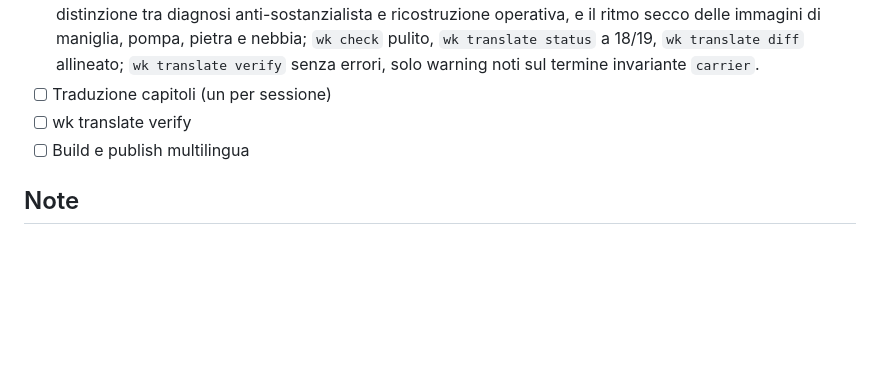
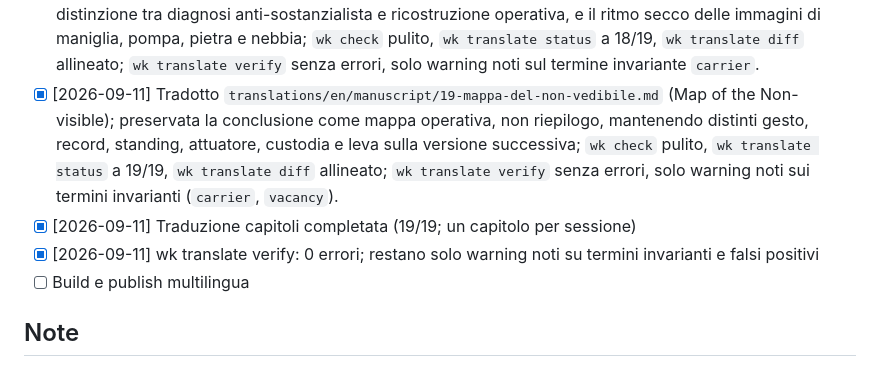
Before and after one commit to josephusm/the-authorized-corridor, a Markdown page: doc/plan.md, the part around the change. GitHub-like rendering; blank space fills up the shorter version.

Commit message:
translate: complete English manuscript

```diff
--- a/doc/plan.md
+++ b/doc/plan.md
@@ -134,8 +134,9 @@
 - [x] [2026-09-05] Tradotto `translations/en/manuscript/16-knight-capital.md` (Knight Capital); mantenuti distinti deployment incompleto, codice zombie, segnali senza foro e velocità distruttiva del circuito, senza ridurre il caso a una favola contro l’automazione; preservati foro/forum, leva/leverage, freno/brake e il museo come accountability retrospettiva; `wk check` pulito, `wk translate status` a 16/19, `wk translate diff` allineato; `wk translate verify` senza errori, solo warning noti sui termini invarianti e falsi positivi (`verifica` dentro `verification`)
 - [x] [2026-09-07] Tradotto `translations/en/manuscript/17-hormuz-e-il-banco-rinnovi.md` (Hormuz and the Renewal Desk); mantenuti insieme chokepoint materiale e regime amministrativo della validità, senza appiattire la metafora; preservati rinnovo, foro tardivo, versione comune, costo e standing di ratepayer/customer class; `wk check` pulito, `wk translate status` a 17/19, `wk translate diff` allineato; `wk translate verify` senza errori, solo warning noti sui termini invarianti e falsi positivi (`carrier`, `provenance`, `verifica` dentro `verification`).
 - [x] [2026-09-09] Tradotto `translations/en/manuscript/18-sunyata-come-cattura-involontaria.md` (Śūnyatā as Involuntary Capture); preservati il lessico tecnico di śūnyatā, svabhāva e pratītyasamutpāda, la distinzione tra diagnosi anti-sostanzialista e ricostruzione operativa, e il ritmo secco delle immagini di maniglia, pompa, pietra e nebbia; `wk check` pulito, `wk translate status` a 18/19, `wk translate diff` allineato; `wk translate verify` senza errori, solo warning noti sul termine invariante `carrier`.
-- [ ] Traduzione capitoli (un per sessione)
-- [ ] wk translate verify
+- [x] [2026-09-11] Tradotto `translations/en/manuscript/19-mappa-del-non-vedibile.md` (Map of the Non-visible); preservata la conclusione come mappa operativa, non riepilogo, mantenendo distinti gesto, record, standing, attuatore, custodia e leva sulla versione successiva; `wk check` pulito, `wk translate status` a 19/19, `wk translate diff` allineato; `wk translate verify` senza errori, solo warning noti sui termini invarianti (`carrier`, `vacancy`).
+- [x] [2026-09-11] Traduzione capitoli completata (19/19; un capitolo per sessione)
+- [x] [2026-09-11] wk translate verify: 0 errori; restano solo warning noti su termini invarianti e falsi positivi
 - [ ] Build e publish multilingua
 
 ## Note
```
Also changed, not shown: 1 other file.
